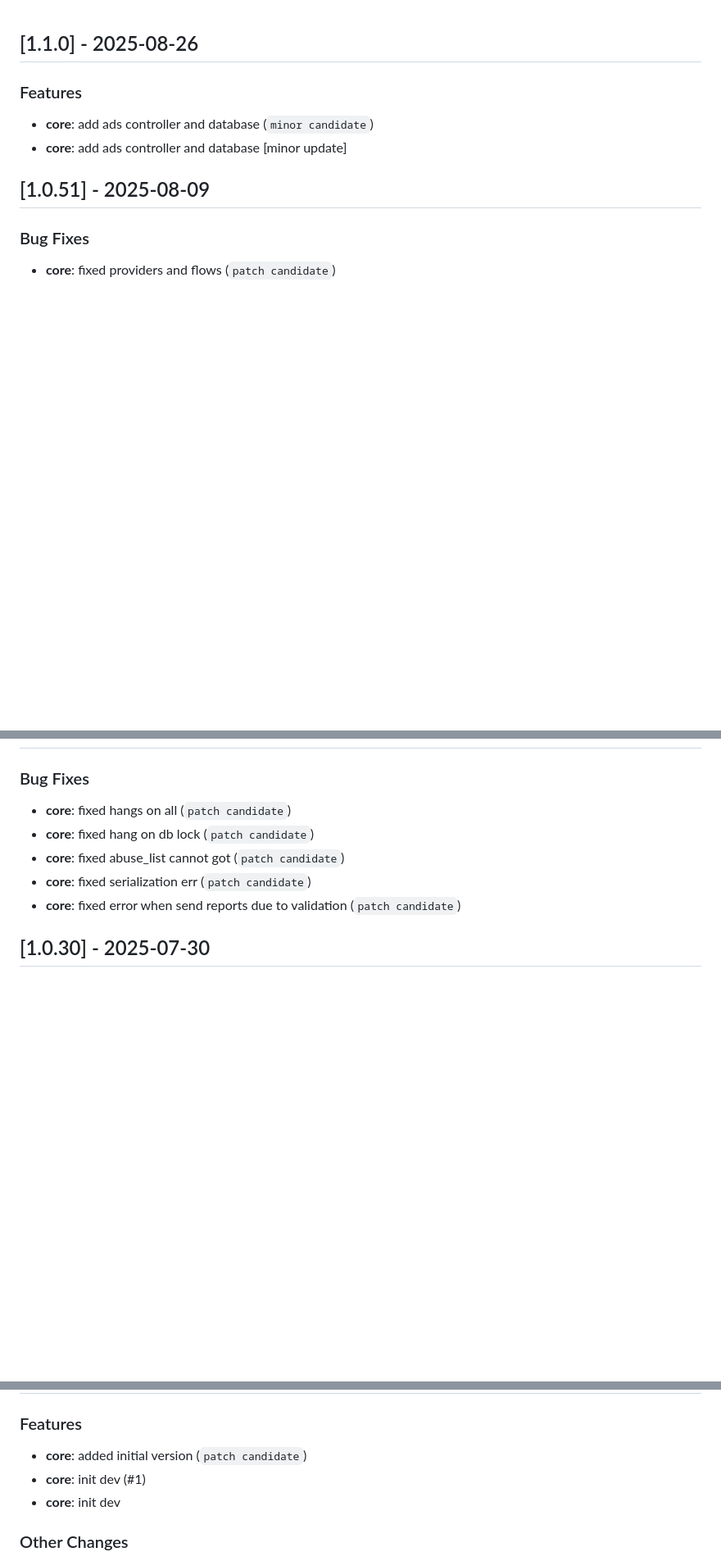
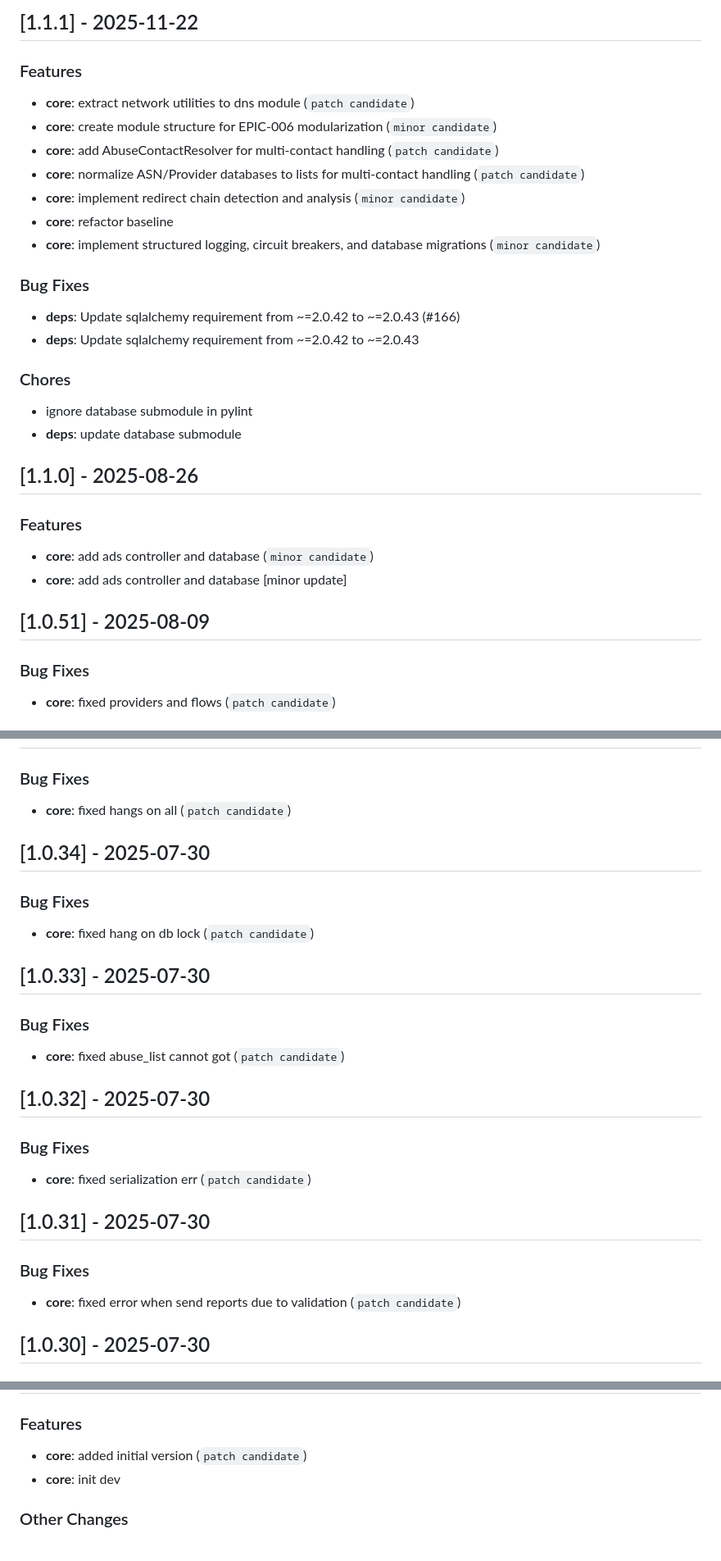
Before and after one commit to JuanVilla424/anisakys, a Markdown page: CHANGELOG.md, 3 parts joined by grey strips. Shown at 82% size. Rendered like a GitHub page; blank space fills up the shorter version.

```diff
--- a/CHANGELOG.md
+++ b/CHANGELOG.md
@@ -1,3 +1,25 @@
+## [1.1.1] - 2025-11-22
+
+### Features
+
+- **core**: extract network utilities to dns module (`patch candidate`)
+- **core**: create module structure for EPIC-006 modularization (`minor candidate`)
+- **core**: add AbuseContactResolver for multi-contact handling (`patch candidate`)
+- **core**: normalize ASN/Provider databases to lists for multi-contact handling (`patch candidate`)
+- **core**: implement redirect chain detection and analysis (`minor candidate`)
+- **core**: refactor baseline
+- **core**: implement structured logging, circuit breakers, and database migrations (`minor candidate`)
+
+### Bug Fixes
+
+- **deps**: Update sqlalchemy requirement from ~=2.0.42 to ~=2.0.43 (#166)
+- **deps**: Update sqlalchemy requirement from ~=2.0.42 to ~=2.0.43
+
+### Chores
+
+- ignore database submodule in pylint
+- **deps**: update database submodule
+
 ## [1.1.0] - 2025-08-26
 
 ### Features
@@ -74,9 +131,29 @@
 ### Bug Fixes
 
 - **core**: fixed hangs on all (`patch candidate`)
+
+## [1.0.34] - 2025-07-30
+
+### Bug Fixes
+
 - **core**: fixed hang on db lock (`patch candidate`)
+
+## [1.0.33] - 2025-07-30
+
+### Bug Fixes
+
 - **core**: fixed abuse_list cannot got (`patch candidate`)
+
+## [1.0.32] - 2025-07-30
+
+### Bug Fixes
+
 - **core**: fixed serialization err (`patch candidate`)
+
+## [1.0.31] - 2025-07-30
+
+### Bug Fixes
+
 - **core**: fixed error when send reports due to validation (`patch candidate`)
 
 ## [1.0.30] - 2025-07-30
@@ -254,7 +336,6 @@
 ### Features
 
 - **core**: added initial version (`patch candidate`)
-- **core**: init dev (#1)
 - **core**: init dev
 
 ### Other Changes
```
Also changed, not shown: other parts of CHANGELOG.md (+40 -0 lines).
